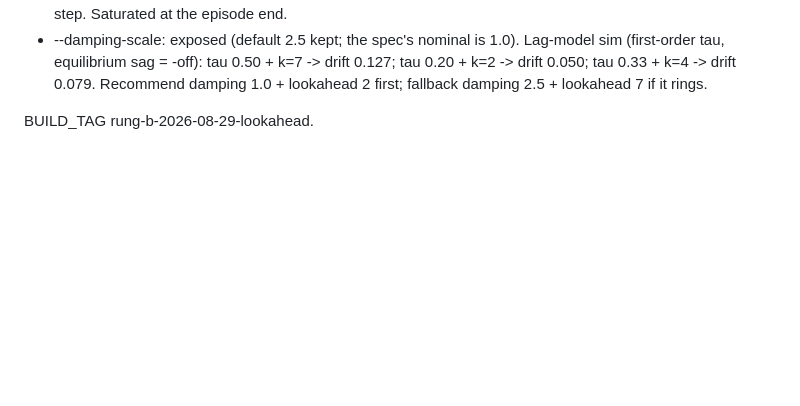
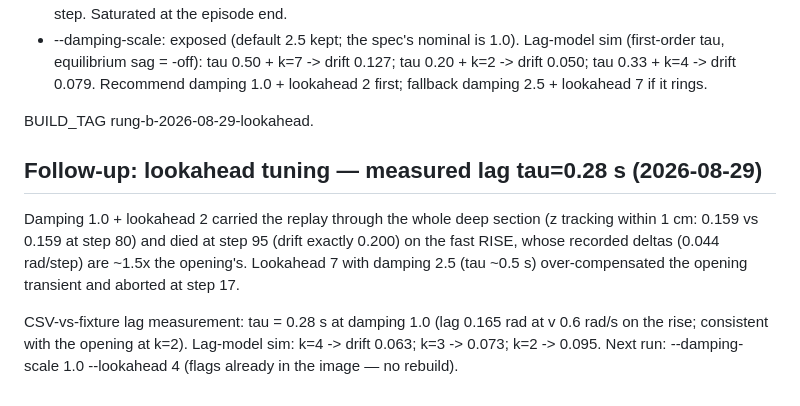
Before and after one commit to kaolab-research/n-droids, a Markdown page: plan/phase_26.md, the part around the change. Drawn GitHub-style; blank space fills up the shorter version.

Commit message:
phase_26: measured lag tau=0.28 s — lookahead 4 with damping 1.0

```diff
--- a/plan/phase_26.md
+++ b/plan/phase_26.md
@@ -1335,3 +1335,18 @@ Fixes:
   first; fallback damping 2.5 + lookahead 7 if it rings.
 
 BUILD_TAG rung-b-2026-08-29-lookahead.
+
+## Follow-up: lookahead tuning — measured lag tau=0.28 s (2026-08-29)
+
+Damping 1.0 + lookahead 2 carried the replay through the whole deep
+section (z tracking within 1 cm: 0.159 vs 0.159 at step 80) and died
+at step 95 (drift exactly 0.200) on the fast RISE, whose recorded
+deltas (0.044 rad/step) are ~1.5x the opening's.  Lookahead 7 with
+damping 2.5 (tau ~0.5 s) over-compensated the opening transient and
+aborted at step 17.
+
+CSV-vs-fixture lag measurement: tau = 0.28 s at damping 1.0 (lag
+0.165 rad at v 0.6 rad/s on the rise; consistent with the opening at
+k=2).  Lag-model sim: k=4 -> drift 0.063; k=3 -> 0.073; k=2 -> 0.095.
+Next run: --damping-scale 1.0 --lookahead 4 (flags already in the
+image — no rebuild).
```
